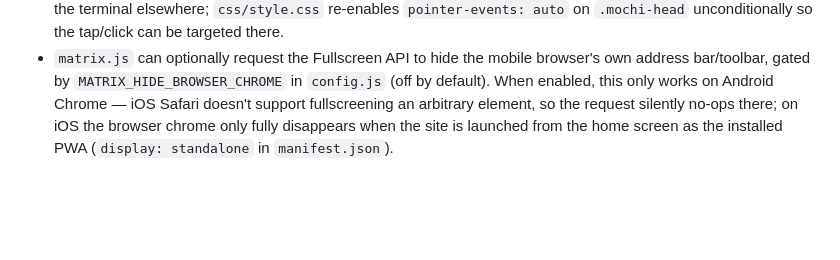
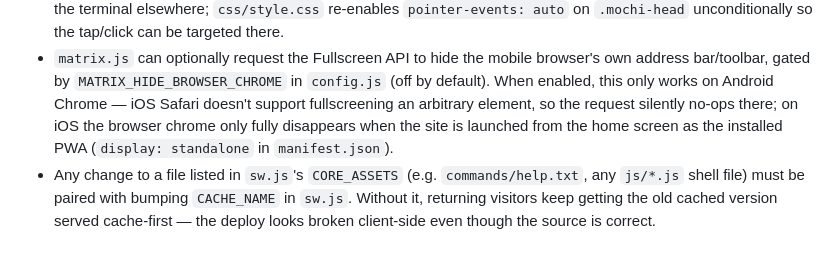
Before and after one commit to oleksiisedun/oleksiisedun.com, a Markdown page: CLAUDE.md, the part around the change. Rendered like a GitHub page; blank space fills up the shorter version.

Commit message:
Document CORE_ASSETS cache-version-bump requirement in CLAUDE.md
Note the gotcha so future changes to sw.js's cached shell files remember
to bump CACHE_NAME alongside them.

Co-Authored-By: Claude Sonnet 5 <noreply@anthropic.com>
Claude-Session: https://claude.ai/code/session_01FFHevARJm7M9Yi2EQwLj4A

```diff
--- a/CLAUDE.md
+++ b/CLAUDE.md
@@ -43,3 +43,4 @@ npm run dev   # serves the static site via `serve .`
 
 - Easter egg: triple-tapping (touch) or triple-clicking (mouse) the Mochi robot opens a fullscreen Matrix digital rain overlay (`js/matrix.js`); triple-tapping/clicking anywhere while it's open closes it. It's not a terminal command, so it doesn't touch `COMMANDS`/`help.txt`. `.mochi-wrapper` has `pointer-events: none` so clicks pass through to the terminal elsewhere; `css/style.css` re-enables `pointer-events: auto` on `.mochi-head` unconditionally so the tap/click can be targeted there.
 - `matrix.js` can optionally request the Fullscreen API to hide the mobile browser's own address bar/toolbar, gated by `MATRIX_HIDE_BROWSER_CHROME` in `config.js` (off by default). When enabled, this only works on Android Chrome — iOS Safari doesn't support fullscreening an arbitrary element, so the request silently no-ops there; on iOS the browser chrome only fully disappears when the site is launched from the home screen as the installed PWA (`display: standalone` in `manifest.json`).
+- Any change to a file listed in `sw.js`'s `CORE_ASSETS` (e.g. `commands/help.txt`, any `js/*.js` shell file) must be paired with bumping `CACHE_NAME` in `sw.js`. Without it, returning visitors keep getting the old cached version served cache-first — the deploy looks broken client-side even though the source is correct.
```
